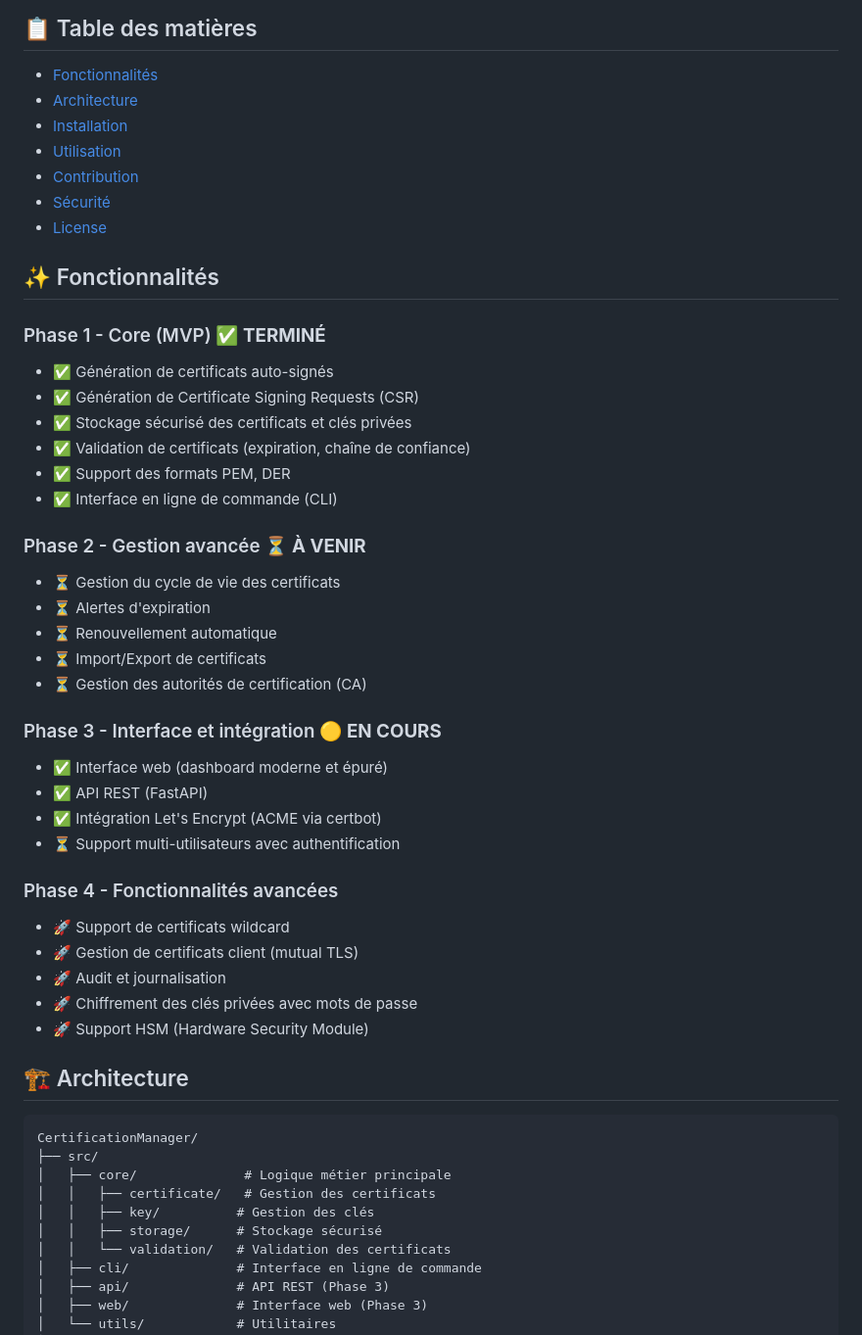
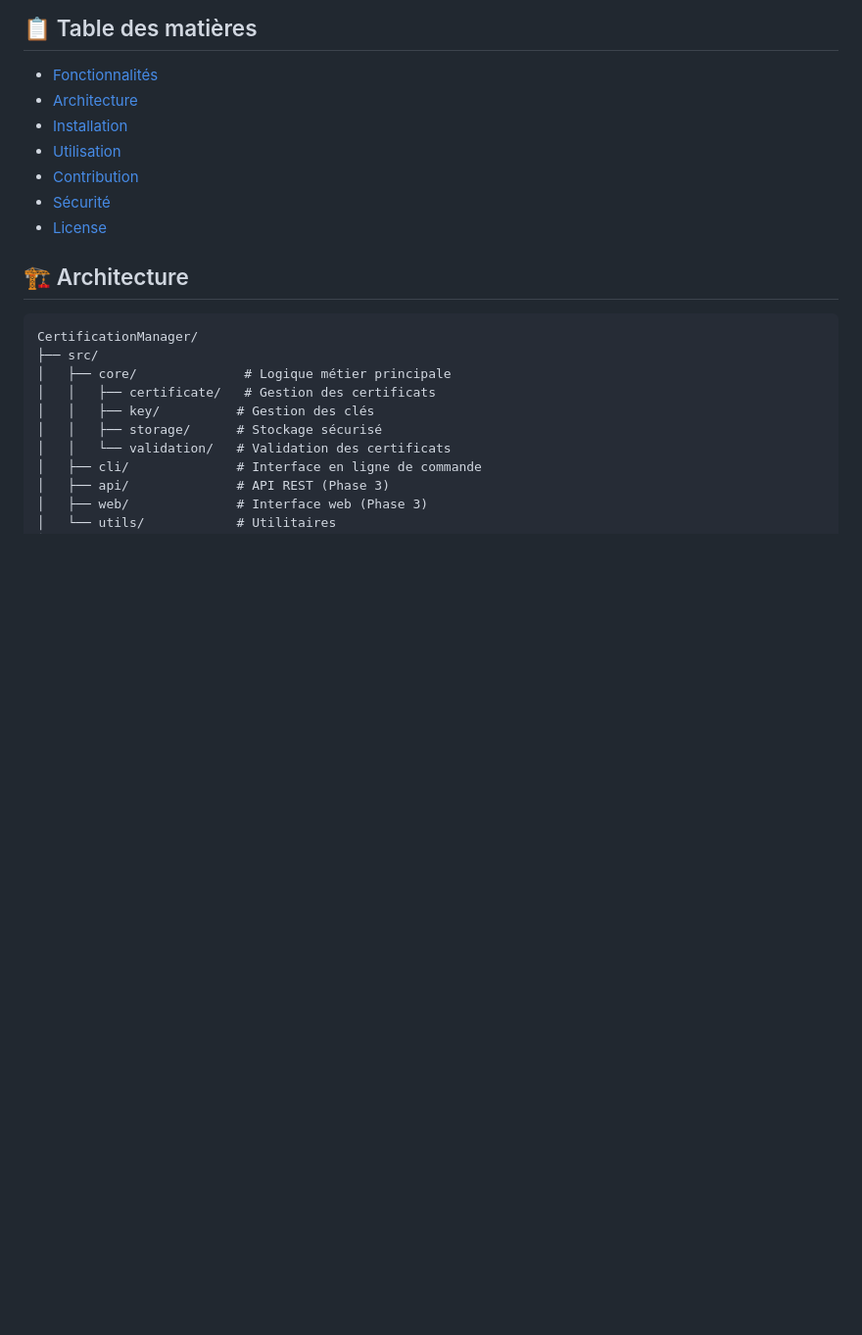
Before and after one commit to natrasta2dev/CertificationManager, a Markdown page: README.md, the part around the change. Shown at 98% size. GitHub-like rendering; blank space fills up the shorter version.

```diff
--- a/README.md
+++ b/README.md
@@ -16,35 +16,6 @@
 - [Sécurité](#-sécurité)
 - [License](#-license)
 
-## ✨ Fonctionnalités
-
-### Phase 1 - Core (MVP) ✅ **TERMINÉ**
-- ✅ Génération de certificats auto-signés
-- ✅ Génération de Certificate Signing Requests (CSR)
-- ✅ Stockage sécurisé des certificats et clés privées
-- ✅ Validation de certificats (expiration, chaîne de confiance)
-- ✅ Support des formats PEM, DER
-- ✅ Interface en ligne de commande (CLI)
-
-### Phase 2 - Gestion avancée ⏳ **À VENIR**
-- ⏳ Gestion du cycle de vie des certificats
-- ⏳ Alertes d'expiration
-- ⏳ Renouvellement automatique
-- ⏳ Import/Export de certificats
-- ⏳ Gestion des autorités de certification (CA)
-
-### Phase 3 - Interface et intégration 🟡 **EN COURS**
-- ✅ Interface web (dashboard moderne et épuré)
-- ✅ API REST (FastAPI)
-- ✅ Intégration Let's Encrypt (ACME via certbot)
-- ⏳ Support multi-utilisateurs avec authentification
-
-### Phase 4 - Fonctionnalités avancées
-- 🚀 Support de certificats wildcard
-- 🚀 Gestion de certificats client (mutual TLS)
-- 🚀 Audit et journalisation
-- 🚀 Chiffrement des clés privées avec mots de passe
-- 🚀 Support HSM (Hardware Security Module)
 
 ## 🏗️ Architecture
 
```
